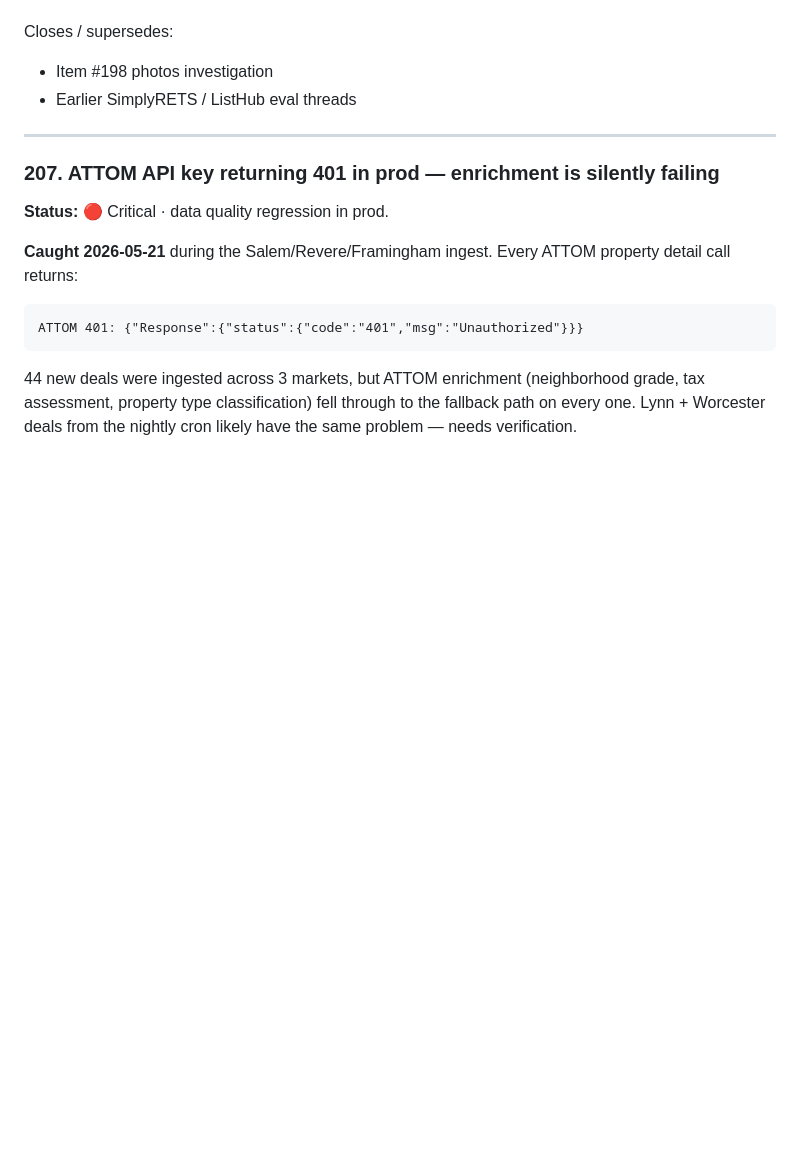
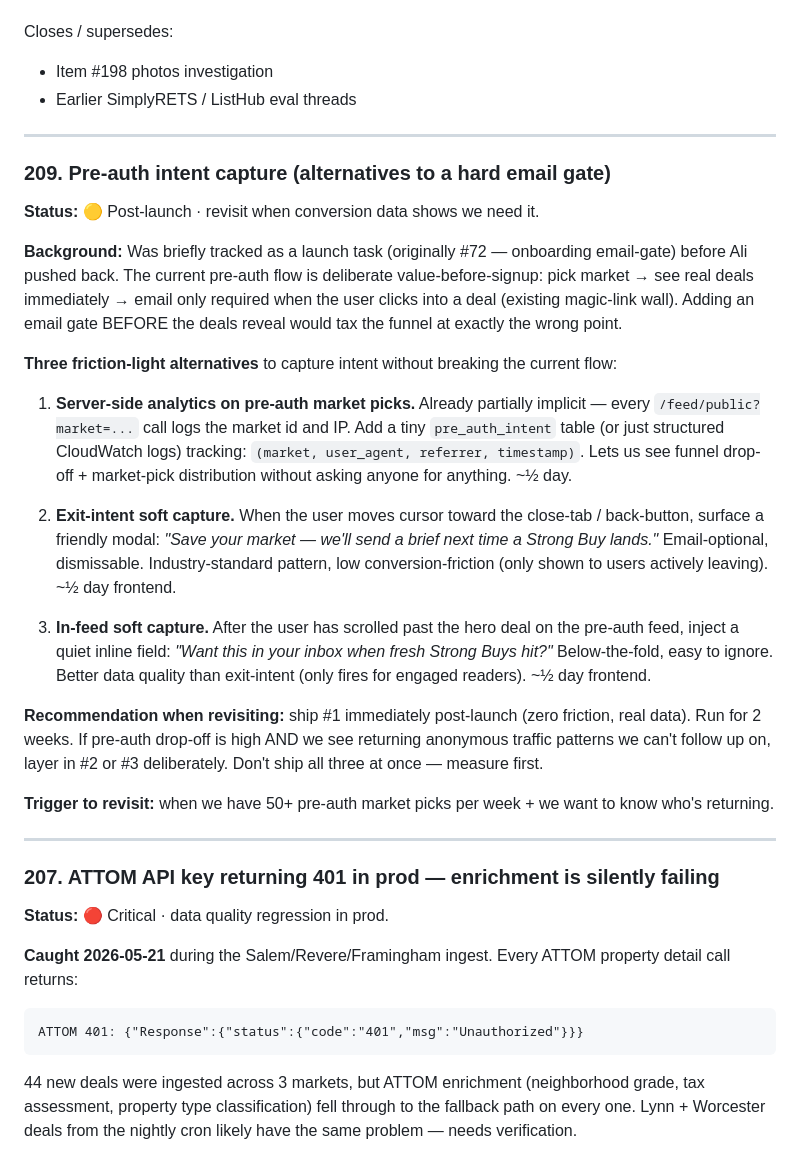
Before and after one commit to devnestdynamics/roofrank-frontend, a Markdown page: docs/ROOFRANK-BACKLOG.md, the part around the change. Rendered like a GitHub page; blank space fills up the shorter version.

Commit message:
backlog: #209 pre-auth intent capture — friction-light alternatives
Was briefly #72 (onboarding email-gate). Pulled from launch list on
Ali's pushback: current value-before-signup flow is deliberate, and
gating email BEFORE the deals reveal would tax the funnel at exactly
the wrong point.

Filing three friction-light alternatives we can layer in post-launch
if data shows we need them:
1. Server-side analytics on pre-auth market picks (no UI change, ~½d)
2. Exit-intent soft capture (modal on leave-tab, ~½d)
3. In-feed soft capture (quiet inline field below the fold, ~½d)

Trigger to revisit: 50+ pre-auth market picks/week + we want to follow
up with anonymous returning traffic.

Co-Authored-By: Claude Opus 4.7 (1M context) <noreply@anthropic.com>

```diff
--- a/docs/ROOFRANK-BACKLOG.md
+++ b/docs/ROOFRANK-BACKLOG.md
@@ -3018,6 +3018,26 @@ Closes / supersedes:
 
 ---
 
+### 209. Pre-auth intent capture (alternatives to a hard email gate)
+
+**Status:** 🟡 Post-launch · revisit when conversion data shows we need it.
+
+**Background:** Was briefly tracked as a launch task (originally #72 — onboarding email-gate) before Ali pushed back. The current pre-auth flow is deliberate value-before-signup: pick market → see real deals immediately → email only required when the user clicks into a deal (existing magic-link wall). Adding an email gate BEFORE the deals reveal would tax the funnel at exactly the wrong point.
+
+**Three friction-light alternatives** to capture intent without breaking the current flow:
+
+1. **Server-side analytics on pre-auth market picks.** Already partially implicit — every `/feed/public?market=...` call logs the market id and IP. Add a tiny `pre_auth_intent` table (or just structured CloudWatch logs) tracking: `(market, user_agent, referrer, timestamp)`. Lets us see funnel drop-off + market-pick distribution without asking anyone for anything. ~½ day.
+
+2. **Exit-intent soft capture.** When the user moves cursor toward the close-tab / back-button, surface a friendly modal: *"Save your market — we'll send a brief next time a Strong Buy lands."* Email-optional, dismissable. Industry-standard pattern, low conversion-friction (only shown to users actively leaving). ~½ day frontend.
+
+3. **In-feed soft capture.** After the user has scrolled past the hero deal on the pre-auth feed, inject a quiet inline field: *"Want this in your inbox when fresh Strong Buys hit?"* Below-the-fold, easy to ignore. Better data quality than exit-intent (only fires for engaged readers). ~½ day frontend.
+
+**Recommendation when revisiting:** ship #1 immediately post-launch (zero friction, real data). Run for 2 weeks. If pre-auth drop-off is high AND we see returning anonymous traffic patterns we can't follow up on, layer in #2 or #3 deliberately. Don't ship all three at once — measure first.
+
+**Trigger to revisit:** when we have 50+ pre-auth market picks per week + we want to know who's returning.
+
+---
+
 ### 207. ATTOM API key returning 401 in prod — enrichment is silently failing
 
 **Status:** 🔴 Critical · data quality regression in prod.
```
